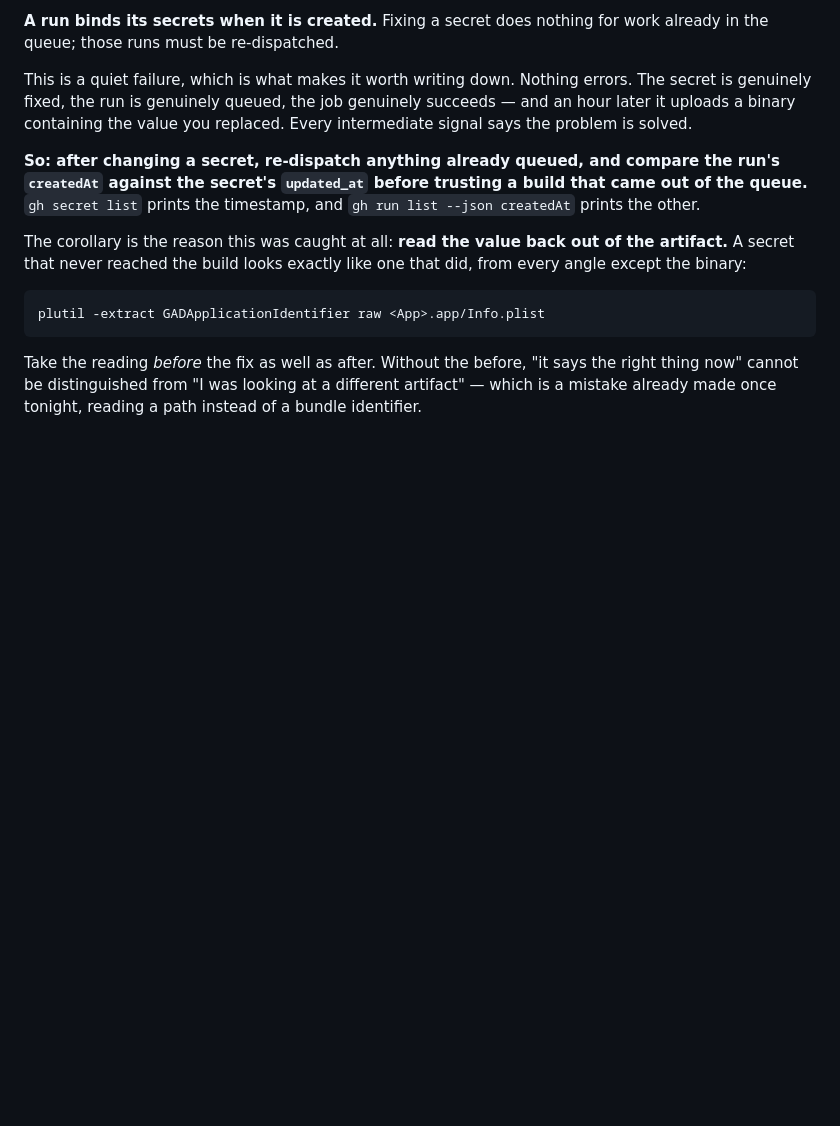
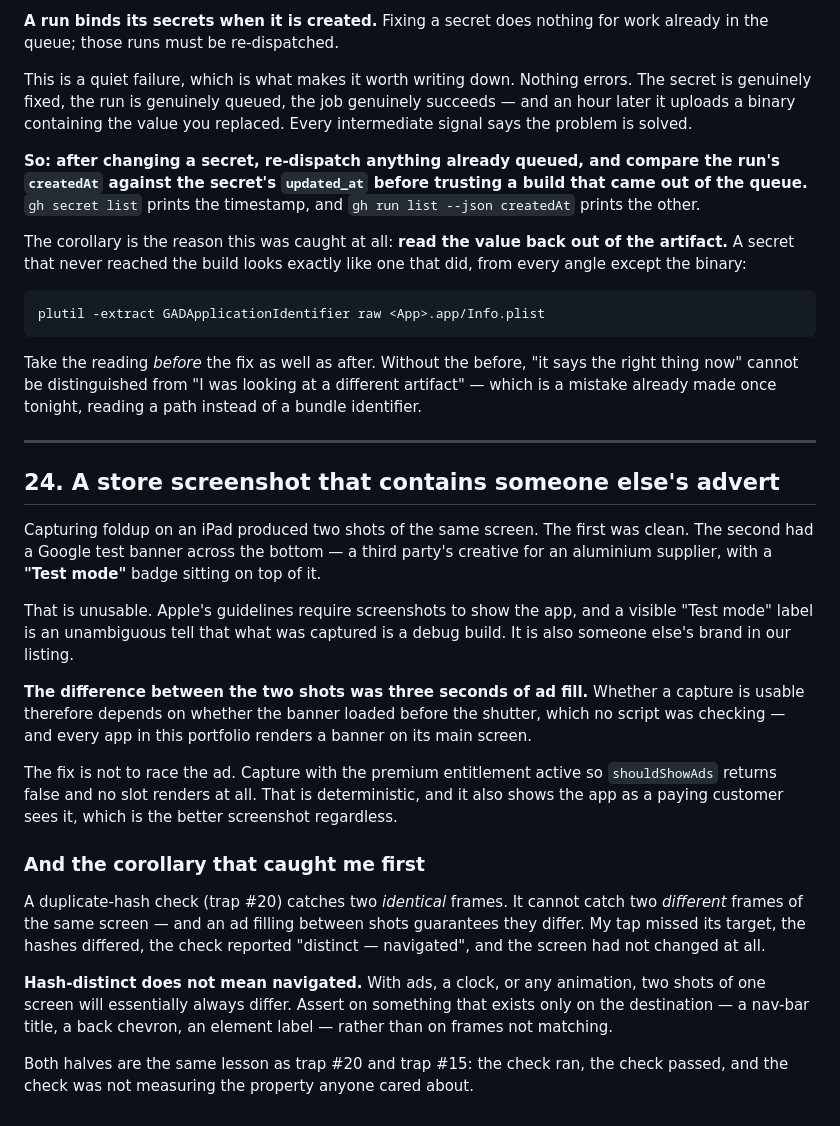
Before and after one commit to AltixCode/next-mobile-apps, a Markdown page: TRAPS.md, the part around the change. Drawn GitHub-style; blank space fills up the shorter version.

Commit message:
docs(traps): a store screenshot containing a test-mode advert
Two captures of one screen: the first clean, the second carrying a Google
test banner with a 'Test mode' badge. The difference was three seconds of
ad fill. Capture with the premium entitlement so no slot renders, rather
than racing the fill.

Corollary: a duplicate-hash check cannot catch two different frames of the
same screen, and an ad filling between shots guarantees they differ. A
missed tap reported 'distinct - navigated' while the screen had not
changed.

Co-Authored-By: Claude Opus 5 <noreply@anthropic.com>
Claude-Session: https://claude.ai/code/session_01YUPpZCxXaM3XA2VMTnNUen

```diff
--- a/TRAPS.md
+++ b/TRAPS.md
@@ -662,3 +662,42 @@ Take the reading *before* the fix as well as after. Without the before, "it says
 the right thing now" cannot be distinguished from "I was looking at a different
 artifact" — which is a mistake already made once tonight, reading a path instead
 of a bundle identifier.
+
+
+---
+
+## 24. A store screenshot that contains someone else's advert
+
+Capturing foldup on an iPad produced two shots of the same screen. The first was
+clean. The second had a Google test banner across the bottom — a third party's
+creative for an aluminium supplier, with a **"Test mode"** badge sitting on top
+of it.
+
+That is unusable. Apple's guidelines require screenshots to show the app, and a
+visible "Test mode" label is an unambiguous tell that what was captured is a
+debug build. It is also someone else's brand in our listing.
+
+**The difference between the two shots was three seconds of ad fill.** Whether a
+capture is usable therefore depends on whether the banner loaded before the
+shutter, which no script was checking — and every app in this portfolio renders
+a banner on its main screen.
+
+The fix is not to race the ad. Capture with the premium entitlement active so
+`shouldShowAds` returns false and no slot renders at all. That is deterministic,
+and it also shows the app as a paying customer sees it, which is the better
+screenshot regardless.
+
+### And the corollary that caught me first
+
+A duplicate-hash check (trap #20) catches two *identical* frames. It cannot
+catch two *different* frames of the same screen — and an ad filling between
+shots guarantees they differ. My tap missed its target, the hashes differed, the
+check reported "distinct — navigated", and the screen had not changed at all.
+
+**Hash-distinct does not mean navigated.** With ads, a clock, or any animation,
+two shots of one screen will essentially always differ. Assert on something that
+exists only on the destination — a nav-bar title, a back chevron, an element
+label — rather than on frames not matching.
+
+Both halves are the same lesson as trap #20 and trap #15: the check ran, the
+check passed, and the check was not measuring the property anyone cared about.
```
